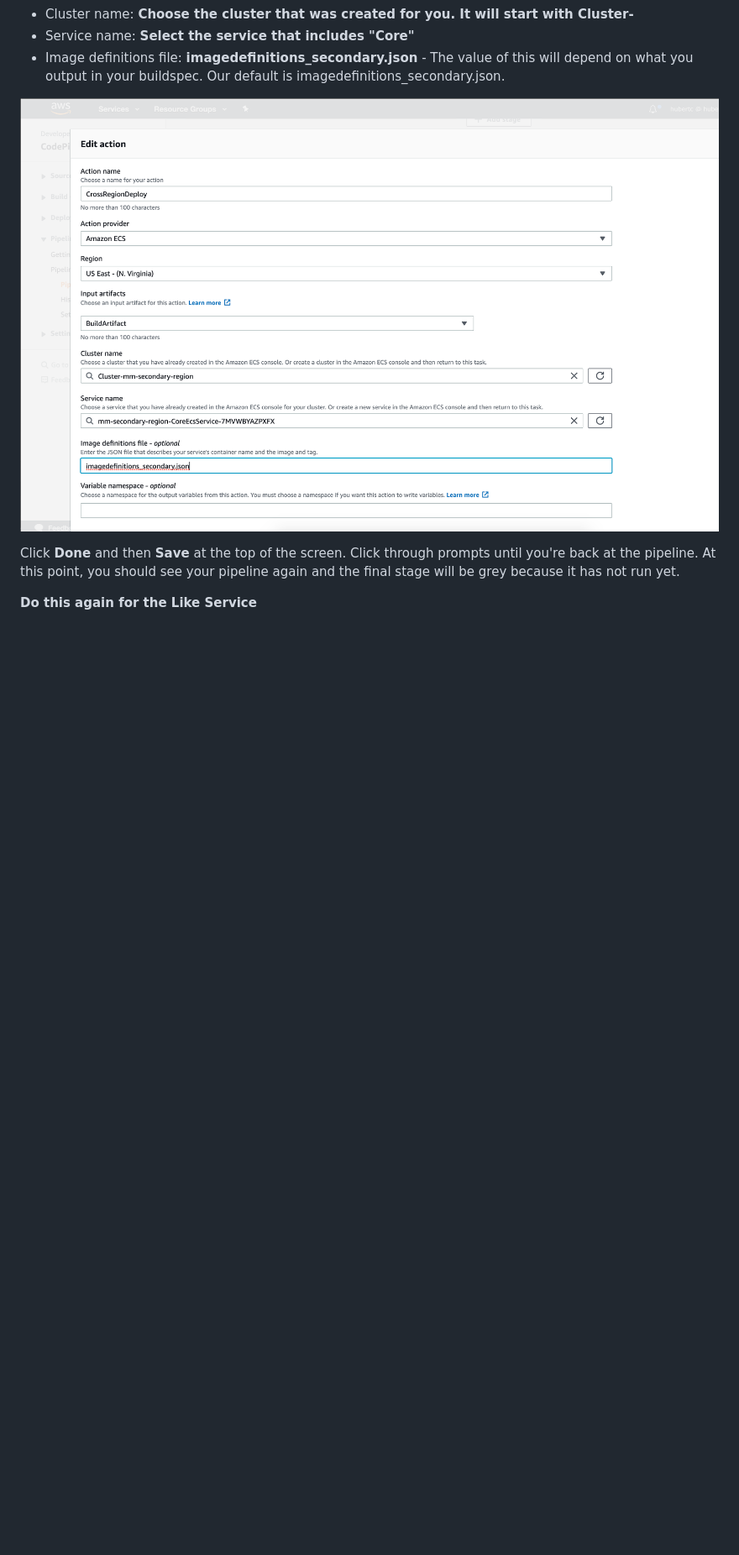
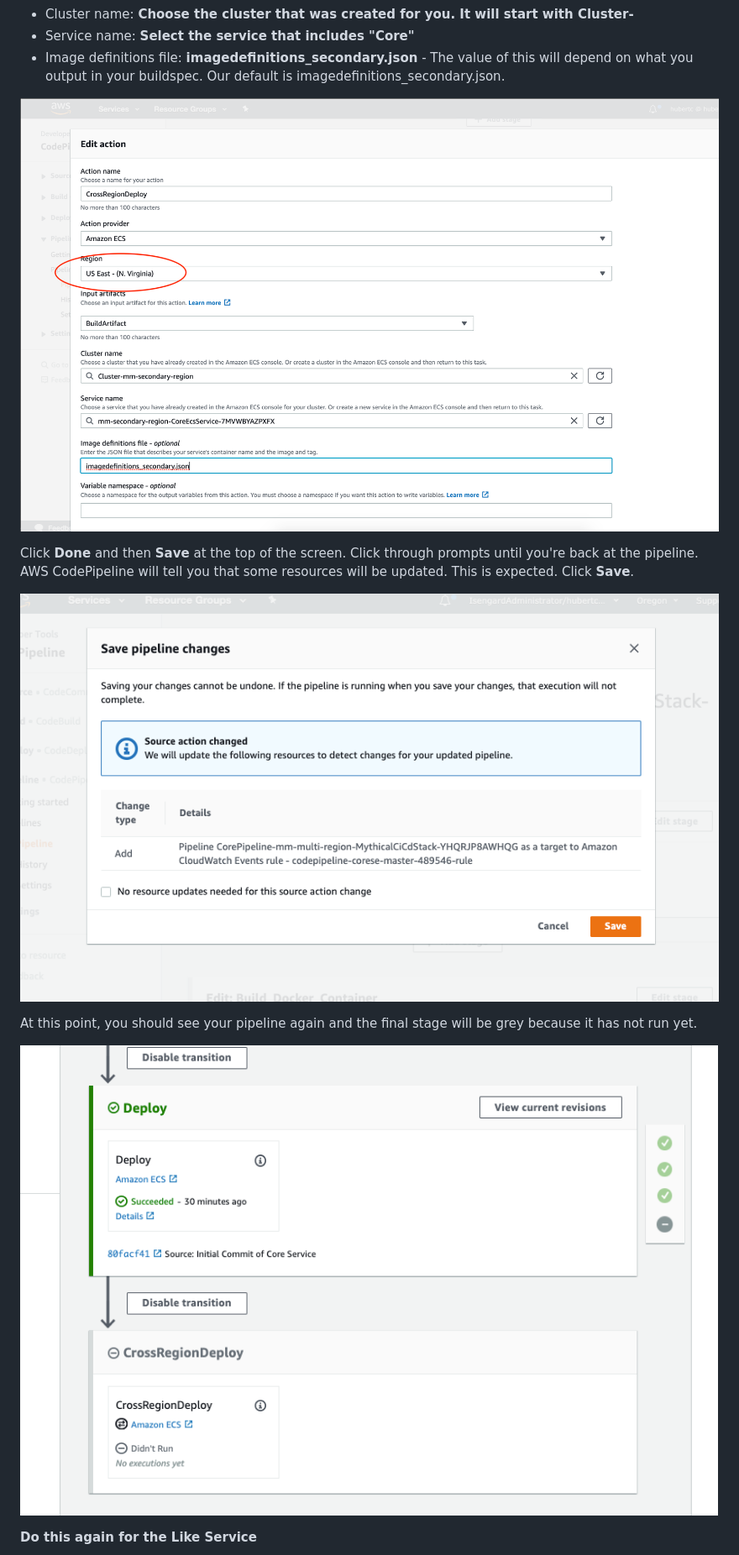
Before and after one commit to aws-samples/aws-multi-region-bc-dr-workshop, a Markdown page: lab-3-mr-prep/README.md, the part around the change. Shown: that part at 84% size. Rendered like a GitHub page; pictures changed too: lab-3-mr-prep/images/03-codepipeline-not-deployed.png (added), lab-3-mr-prep/images/03-codepipeline-update-cwe.png (added), lab-3-mr-prep/images/03-cp-createactiongroup.png; blank space fills up the shorter version.

```diff
--- a/lab-3-mr-prep/README.md
+++ b/lab-3-mr-prep/README.md
@@ -109,7 +109,13 @@ Next we will configure the stage so that it deploys to ECS in the secondary regi
 
 ![Create Action](images/03-cp-createactiongroup.png)
 
-Click **Done** and then **Save** at the top of the screen. Click through prompts until you're back at the pipeline. At this point, you should see your pipeline again and the final stage will be grey because it has not run yet.
+Click **Done** and then **Save** at the top of the screen. Click through prompts until you're back at the pipeline. AWS CodePipeline will tell you that some resources will be updated. This is expected. Click **Save**.
+
+![CodePipeline Update Source](images/03-codepipeline-update-cwe.png)
+
+At this point, you should see your pipeline again and the final stage will be grey because it has not run yet.
+
+![CodePipeline Not Deployed](images/03-codepipeline-not-deployed.png)
 
 **Do this again for the Like Service**
 
```
Also changed, not shown: lab-3-mr-prep/images/03-cp-createactiongroup-like.png, 4 other files.
